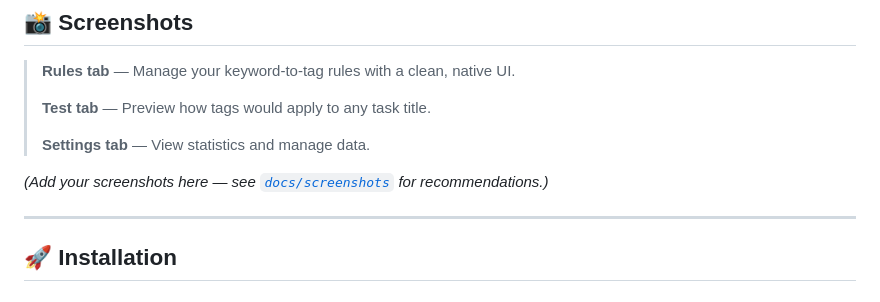
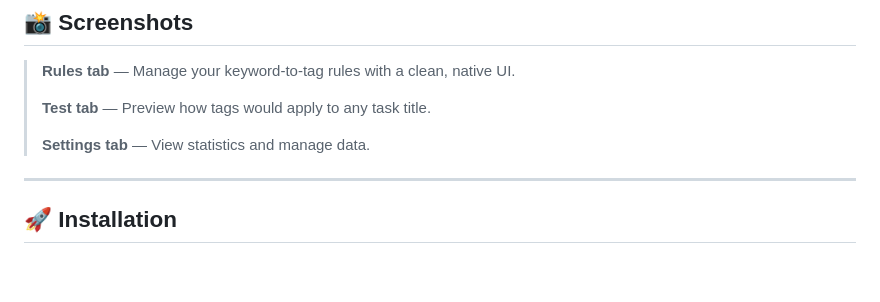
Before and after one commit to owarimono/super-productivity-auto-tag, a Markdown page: README.md, the part around the change. GitHub-like rendering; blank space fills up the shorter version.

Commit message:
Remove screenshot placeholder from README
Removed placeholder text for screenshots in README.

```diff
--- a/README.md
+++ b/README.md
@@ -67,7 +67,7 @@ Whether you're managing study sessions, project tasks, or personal errands, this
 >
 > **Settings tab** — View statistics and manage data.
 
-_(Add your screenshots here — see [`docs/screenshots`](docs/) for recommendations.)_
+
 
 ---
 
```
